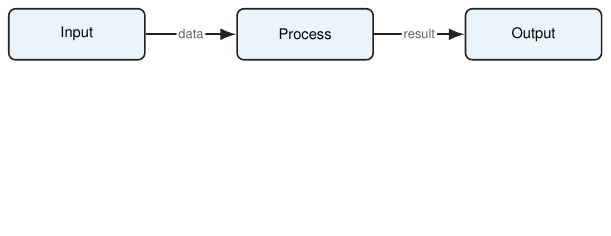
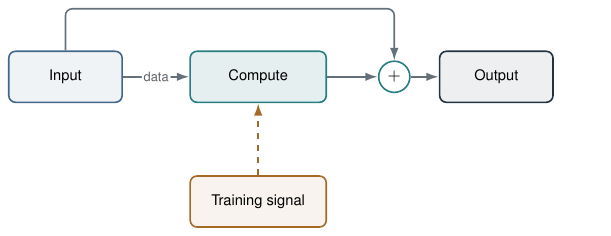
Before and after one commit to shixiaogang/skills, a LaTeX figure (academic-drawing/templates/tikz_template.tex): the whole page, the shorter picture padded with empty space. Compiled offline with pdfLaTeX.

Commit message:
style(academic-drawing): 默认采用青绿配色与圆角正交连线
为架构图、流程图和网络模块图增加青绿默认方案，以及钢蓝、灰绿备选方案。
统一圆角正交路由、同轴直连、分支连续性和语义线型，并同步模板与验收规则。

验证：三套配色均编译成功；PDF、SVG、300 dpi PNG 已检查，字体嵌入已核验。

```diff
--- a/academic-drawing/templates/tikz_template.tex
+++ b/academic-drawing/templates/tikz_template.tex
@@ -36,6 +36,35 @@
 \definecolor{purple}{HTML}{CC79A7}
 \definecolor{grid}{HTML}{D9DDE1}
 
+% Diagram palettes are separate from categorical data-plot colors above.
+% Select with diagram palette=teal (default), steel, or sage.
+\tikzset{
+  diagram palette/.is choice,
+  diagram palette/teal/.code={
+    \definecolor{diagram input}{HTML}{42658A}
+    \definecolor{diagram model}{HTML}{267D82}
+    \definecolor{diagram output}{HTML}{233342}
+    \definecolor{diagram training}{HTML}{A66A25}
+    \definecolor{diagram wire}{HTML}{64717B}
+  },
+  diagram palette/steel/.code={
+    \definecolor{diagram input}{HTML}{6F7F8F}
+    \definecolor{diagram model}{HTML}{3F668A}
+    \definecolor{diagram output}{HTML}{475560}
+    \definecolor{diagram training}{HTML}{B06C2C}
+    \definecolor{diagram wire}{HTML}{64717B}
+  },
+  diagram palette/sage/.code={
+    \definecolor{diagram input}{HTML}{6D7972}
+    \definecolor{diagram model}{HTML}{526F62}
+    \definecolor{diagram output}{HTML}{3F5B51}
+    \definecolor{diagram training}{HTML}{A05D4B}
+    \definecolor{diagram wire}{HTML}{66736B}
+  },
+  diagram palette/.default=teal,
+  diagram palette=teal
+}
+
 \tikzset{
   every picture/.style={
     >={Latex[length=2.2mm,width=1.5mm]},
@@ -44,8 +73,8 @@
   block/.style={
     rectangle,
     rounded corners=1.2mm,
-    draw=ink,
-    fill=blue!8,
+    draw=diagram model,
+    fill=diagram model!12,
     line width=0.8pt,
     minimum width=24mm,
     minimum height=9mm,
@@ -54,27 +83,40 @@
     inner ysep=1.2mm
   },
   process/.style={
+    block
+  },
+  input/.style={
     block,
-    fill=white
+    draw=diagram input,
+    fill=diagram input!8
+  },
+  output/.style={
+    block,
+    draw=diagram output,
+    fill=diagram output!8
+  },
+  training/.style={
+    block,
+    draw=diagram training,
+    fill=diagram training!8
   },
   start/.style={
-    block,
-    rounded corners=4mm,
-    fill=green!10
+    input,
+    rounded corners=4mm
   },
   decision/.style={
     diamond,
     aspect=2.2,
-    draw=ink,
-    fill=orange!12,
+    draw=diagram wire,
+    fill=white,
     line width=0.8pt,
     align=center,
     inner sep=1.2mm
   },
   tensor/.style={
     rectangle,
-    draw=blue,
-    fill=blue!10,
+    draw=diagram input,
+    fill=diagram input!8,
     line width=0.8pt,
     minimum width=20mm,
     minimum height=7mm,
@@ -84,8 +126,8 @@
     cylinder,
     shape border rotate=90,
     aspect=0.28,
-    draw=ink,
-    fill=green!10,
+    draw=diagram wire,
+    fill=white,
     line width=0.8pt,
     minimum width=19mm,
     minimum height=11mm,
@@ -93,7 +135,7 @@
   },
   operator/.style={
     circle,
-    draw=ink,
+    draw=diagram model,
     fill=white,
     line width=0.8pt,
     minimum size=5.5mm,
@@ -112,33 +154,47 @@
   },
   flow/.style={
     connector,
-    -{Latex},
-    draw=ink,
+    ->,
+    draw=diagram wire,
     line width=1.1pt
   },
   secondary flow/.style={
     connector,
-    -{Latex},
-    draw=muted,
-    line width=0.8pt,
+    ->,
+    draw=diagram wire,
+    line width=0.8pt
+  },
+  optional flow/.style={
+    secondary flow,
+    dashed
+  },
+  training flow/.style={
+    connector,
+    ->,
+    draw=diagram training,
+    line width=1.1pt,
     dashed
   },
   skip/.style={
-    connector,
-    -{Latex},
-    draw=muted,
-    line width=0.8pt
+    secondary flow
+  },
+  junction/.style={
+    circle,
+    draw=none,
+    fill=diagram wire,
+    minimum size=1mm,
+    inner sep=0pt
   },
   reference/.style={
     connector,
-    draw=muted,
+    draw=diagram wire,
     line width=0.7pt,
     dotted
   },
   inhibition/.style={
     connector,
     -{Bar[width=2.2mm]},
-    draw=ink,
+    draw=diagram wire,
     line width=1.0pt
   },
   edge label/.style={
@@ -155,13 +211,18 @@
 }
 
 \begin{document}
-\begin{tikzpicture}[node distance=13mm and 16mm]
-  % Replace this neutral example with the verified figure brief.
-  \node[block] (input) {Input};
-  \node[block, right=of input] (process) {Process};
-  \node[block, right=of process] (output) {Output};
+\begin{tikzpicture}[x=1mm,y=1mm,diagram palette=teal]
+  % Replace this schematic with the verified figure brief.
+  \node[input,minimum width=20mm] (input) at (0,0) {Input};
+  \node[process] (process) at (34,0) {Compute};
+  \node[operator] (add) at (58,0) {$+$};
+  \node[output,minimum width=20mm] (output) at (76,0) {Output};
+  \node[training] (signal) at (34,-22) {Training signal};
 
-  \draw[flow] (input) -- node[edge label] {data} (process);
-  \draw[flow] (process) -- node[edge label] {result} (output);
+  \draw[flow] (input.east) -- node[edge label] {data} (process.west);
+  \draw[flow] (process.east) -- (add.west);
+  \draw[flow] (add.east) -- (output.west);
+  \draw[skip] (input.north) -- (0,12) -- (58,12) -- (add.north);
+  \draw[training flow] (signal.north) -- (process.south);
 \end{tikzpicture}
 \end{document}
```
Also changed, not shown: academic-drawing/SKILL.md (+1 -0 lines), academic-drawing/references/architecture-diagrams.md (+2 -2 lines), academic-drawing/references/composition-layout.md (+3 -2 lines), academic-drawing/references/flowcharts.md (+1 -0 lines), academic-drawing/references/neural-network-diagrams.md (+2 -0 lines), academic-drawing/references/quality-checklist.md (+2 -1 lines), academic-drawing/references/visual-style.md (+31 -6 lines).
